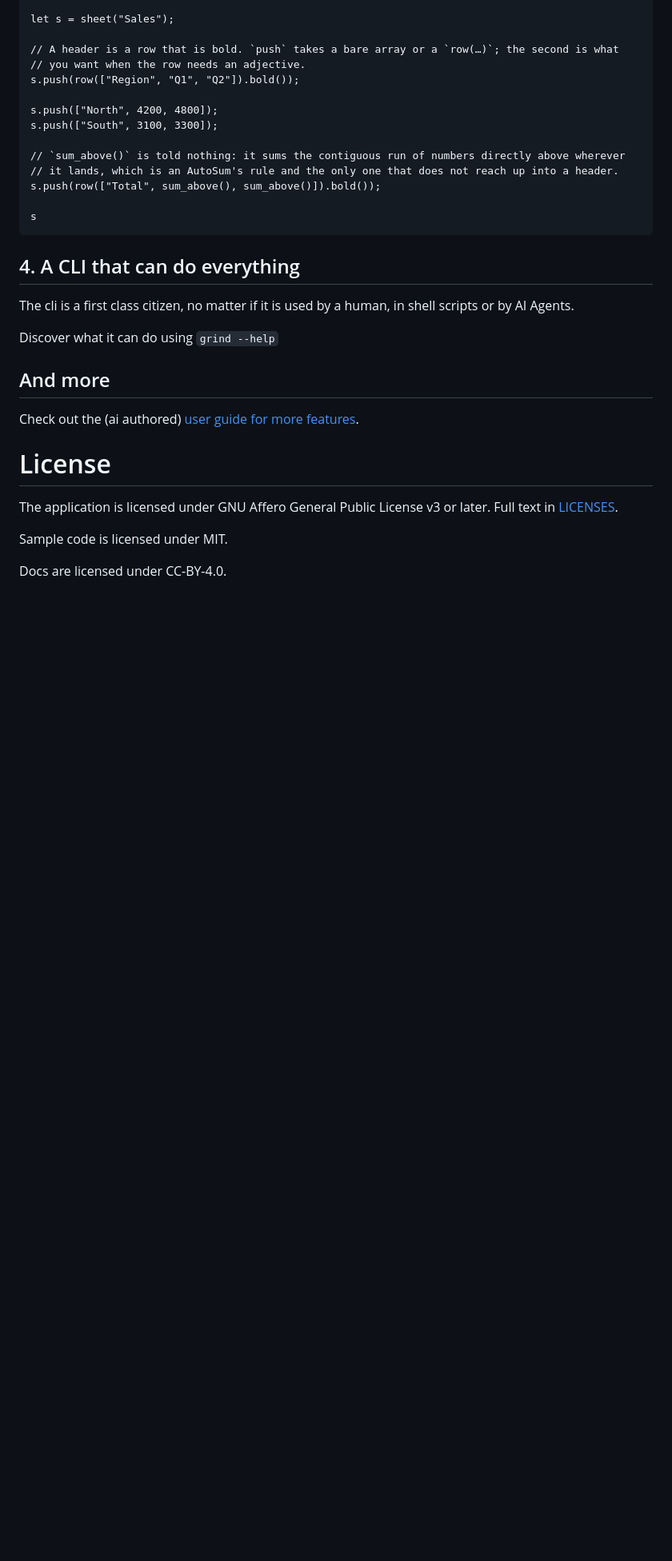
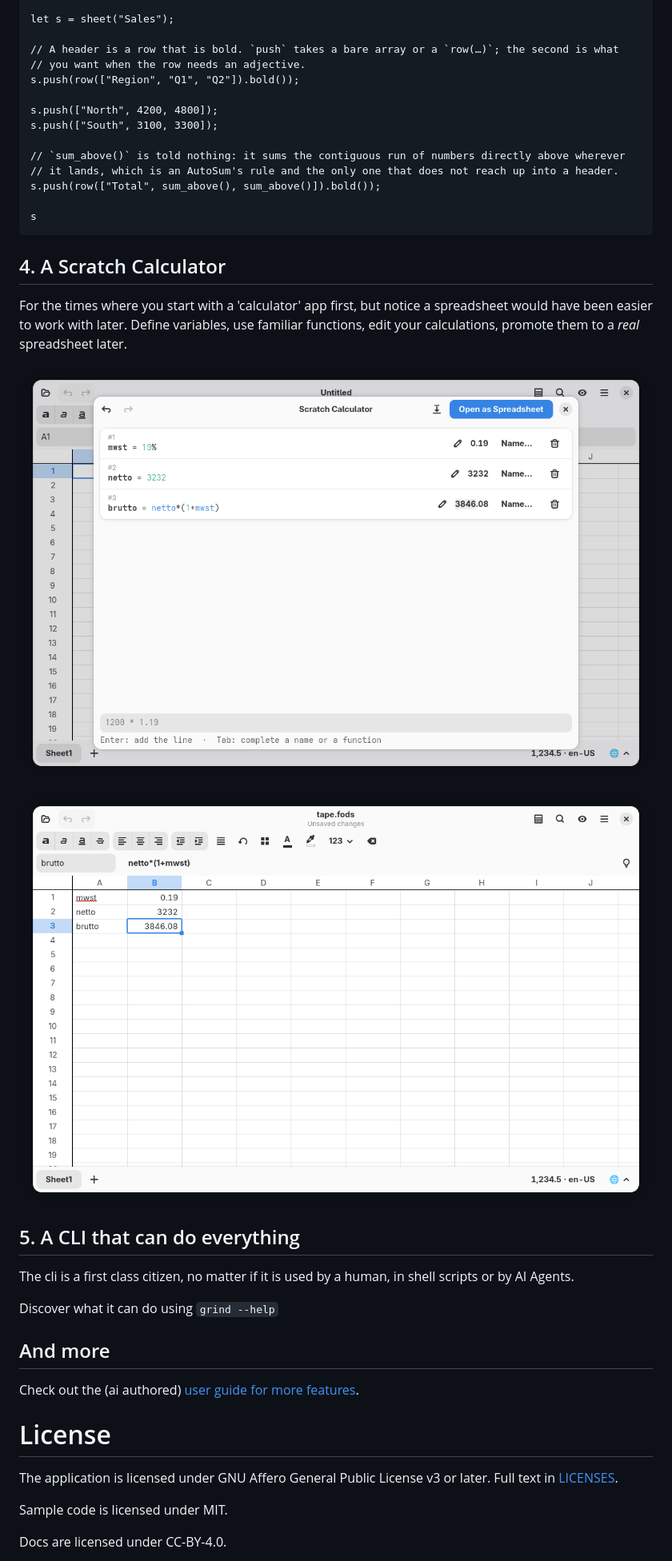
Before and after one commit to fwilhe2/grind, a Markdown page: README.md, the part around the change. Shown at 80% size. Rendered like a GitHub page; pictures changed too: README.images/img-b5ded4bb29bad01b.png (added), README.images/img-d03c40d80709803a.png (added); blank space fills up the shorter version.

Commit message:
Add screenshot for scratch calc to readme

````diff
--- a/README.md
+++ b/README.md
@@ -116,7 +116,15 @@ s.push(row(["Total", sum_above(), sum_above()]).bold());
 s
 ```
 
-## 4. A CLI that can do everything
+## 4. A Scratch Calculator
+
+For the times where you start with a 'calculator' app first, but notice a spreadsheet would have been easier to work with later. Define variables, use familiar functions, edit your calculations, promote them to a *real* spreadsheet later.
+
+![](README.images/img-d03c40d80709803a.png)
+
+![](README.images/img-b5ded4bb29bad01b.png)
+
+## 5. A CLI that can do everything
 
 The cli is a first class citizen, no matter if it is used by a human, in shell scripts or by AI Agents.
 
````
Also changed, not shown: 1 other file.
